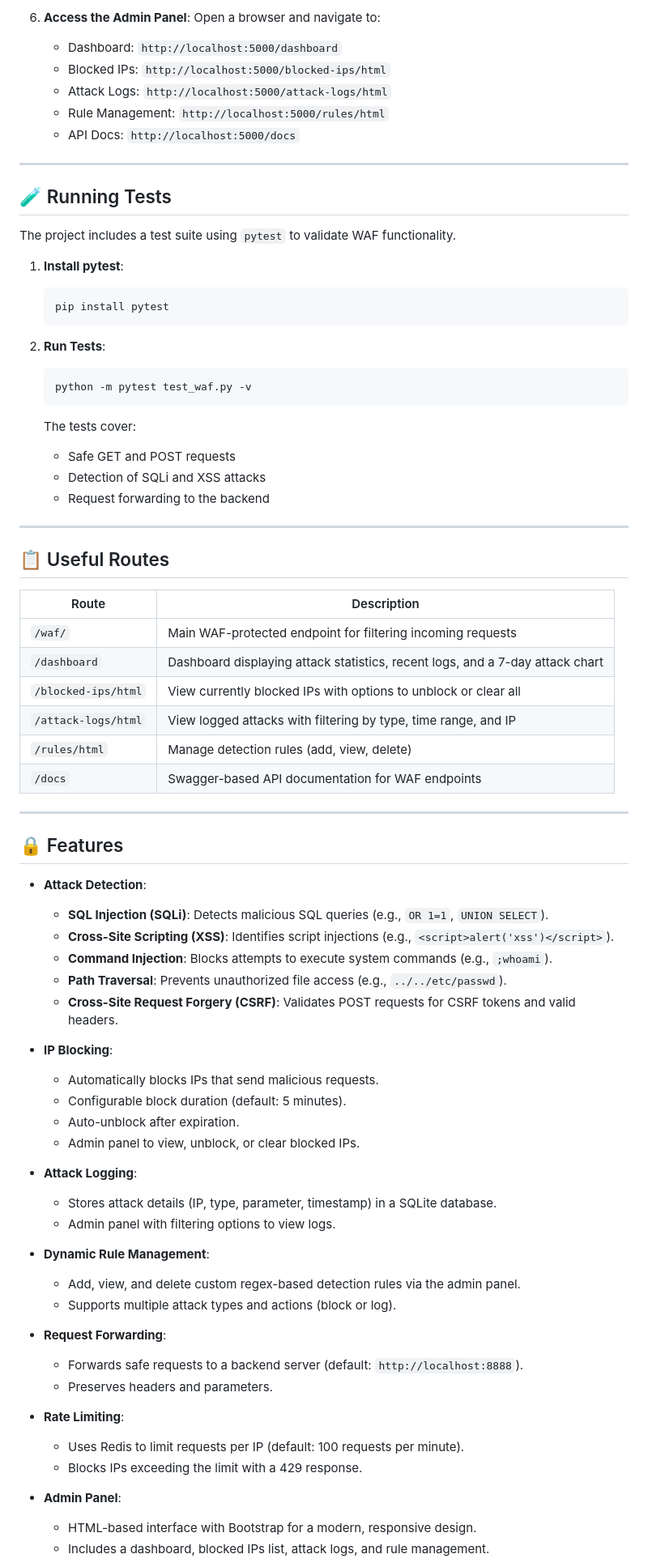
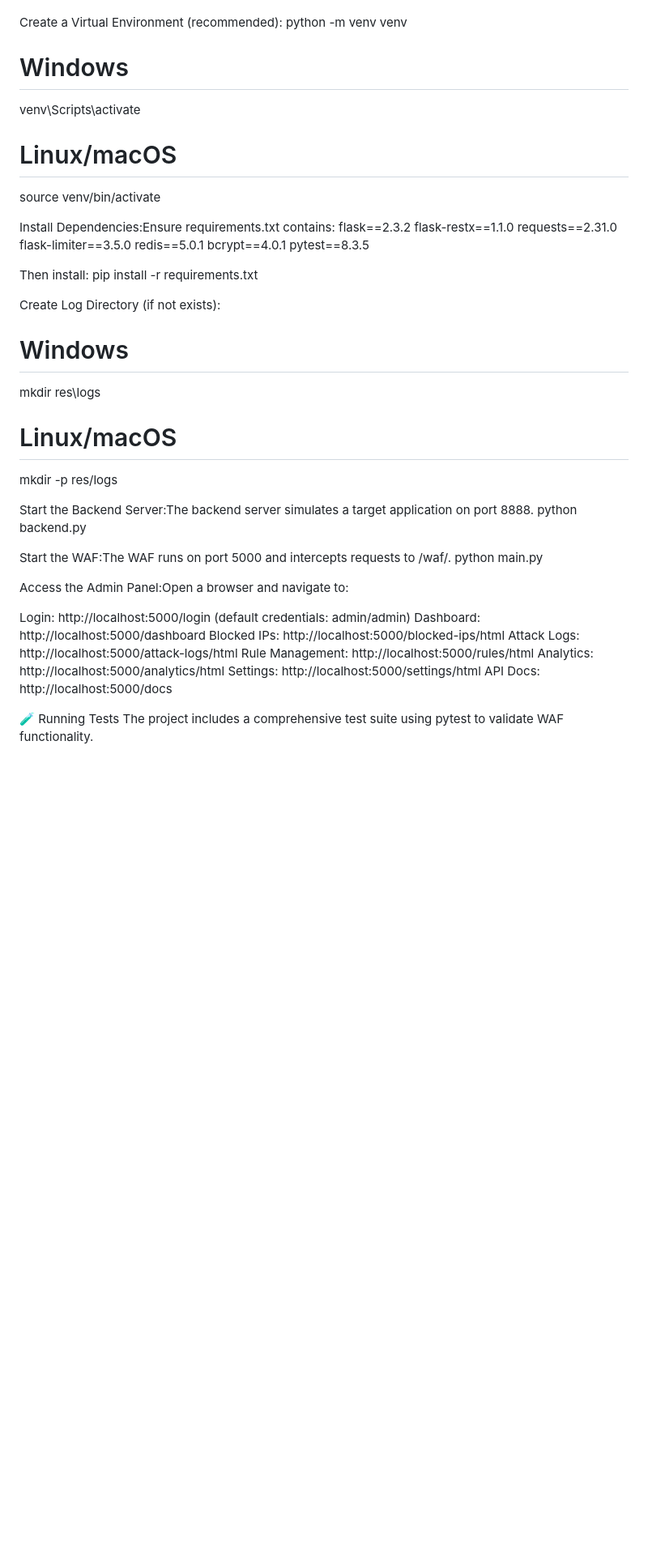
Before and after one commit to ho3j/Flask-WAF, a Markdown page: README.md, the part around the change printed below. Shown: that part at 81% size. Drawn GitHub-style; blank space fills up the shorter version.

````diff
--- a/README.md
+++ b/README.md
@@ -73,79 +89,55 @@ To run the Flask-WAF project, ensure you have the following installed:
 
-6. **Access the Admin Panel**:
-   Open a browser and navigate to:
-   - Dashboard: `http://localhost:5000/dashboard`
-   - Blocked IPs: `http://localhost:5000/blocked-ips/html`
-   - Attack Logs: `http://localhost:5000/attack-logs/html`
-   - Rule Management: `http://localhost:5000/rules/html`
-   - API Docs: `http://localhost:5000/docs`
 
----
+Create a Virtual Environment (recommended):
+python -m venv venv
+# Windows
+venv\Scripts\activate
+# Linux/macOS
+source venv/bin/activate
 
-## 🧪 Running Tests
 
-The project includes a test suite using `pytest` to validate WAF functionality.
+Install Dependencies:Ensure requirements.txt contains:
+flask==2.3.2
+flask-restx==1.1.0
+requests==2.31.0
+flask-limiter==3.5.0
+redis==5.0.1
+bcrypt==4.0.1
+pytest==8.3.5
 
-1. **Install pytest**:
-   ```bash
-   pip install pytest
-   ```
+Then install:
+pip install -r requirements.txt
 
-2. **Run Tests**:
-   ```bash
-   python -m pytest test_waf.py -v
-   ```
-   The tests cover:
-   - Safe GET and POST requests
-   - Detection of SQLi and XSS attacks
-   - Request forwarding to the backend
 
----
+Create Log Directory (if not exists):
+# Windows
+mkdir res\logs
+# Linux/macOS
+mkdir -p res/logs
 
-## 📋 Useful Routes
 
-| Route                   | Description |
-|-------------------------|-------------|
-| `/waf/`                 | Main WAF-protected endpoint for filtering incoming requests |
-| `/dashboard`            | Dashboard displaying attack statistics, recent logs, and a 7-day attack chart |
-| `/blocked-ips/html`     | View currently blocked IPs with options to unblock or clear all |
-| `/attack-logs/html`     | View logged attacks with filtering by type, time range, and IP |
-| `/rules/html`           | Manage detection rules (add, view, delete) |
-| `/docs`                 | Swagger-based API documentation for WAF endpoints |
+Start the Backend Server:The backend server simulates a target application on port 8888.
+python backend.py
 
----
 
-## 🔒 Features
+Start the WAF:The WAF runs on port 5000 and intercepts requests to /waf/.
+python main.py
 
-- **Attack Detection**:
-  - **SQL Injection (SQLi)**: Detects malicious SQL queries (e.g., `OR 1=1`, `UNION SELECT`).
-  - **Cross-Site Scripting (XSS)**: Identifies script injections (e.g., `<script>alert('xss')</script>`).
-  - **Command Injection**: Blocks attempts to execute system commands (e.g., `;whoami`).
-  - **Path Traversal**: Prevents unauthorized file access (e.g., `../../etc/passwd`).
-  - **Cross-Site Request Forgery (CSRF)**: Validates POST requests for CSRF tokens and valid headers.
 
-- **IP Blocking**:
-  - Automatically blocks IPs that send malicious requests.
-  - Configurable block duration (default: 5 minutes).
-  - Auto-unblock after expiration.
-  - Admin panel to view, unblock, or clear blocked IPs.
+Access the Admin Panel:Open a browser and navigate to:
 
-- **Attack Logging**:
-  - Stores attack details (IP, type, parameter, timestamp) in a SQLite database.
-  - Admin panel with filtering options to view logs.
+Login: http://localhost:5000/login (default credentials: admin/admin)
+Dashboard: http://localhost:5000/dashboard
+Blocked IPs: http://localhost:5000/blocked-ips/html
+Attack Logs: http://localhost:5000/attack-logs/html
+Rule Management: http://localhost:5000/rules/html
+Analytics: http://localhost:5000/analytics/html
+Settings: http://localhost:5000/settings/html
+API Docs: http://localhost:5000/docs
 
-- **Dynamic Rule Management**:
-  - Add, view, and delete custom regex-based detection rules via the admin panel.
-  - Supports multiple attack types and actions (block or log).
 
-- **Request Forwarding**:
-  - Forwards safe requests to a backend server (default: `http://localhost:8888`).
-  - Preserves headers and parameters.
 
-- **Rate Limiting**:
-  - Uses Redis to limit requests per IP (default: 100 requests per minute).
-  - Blocks IPs exceeding the limit with a 429 response.
 
-- **Admin Panel**:
-  - HTML-based interface with Bootstrap for a modern, responsive design.
-  - Includes a dashboard, blocked IPs list, attack logs, and rule management.
+🧪 Running Tests
+The project includes a comprehensive test suite using pytest to validate WAF functionality.
 
````
Also changed, not shown: other parts of README.md (+322 -122 lines).
